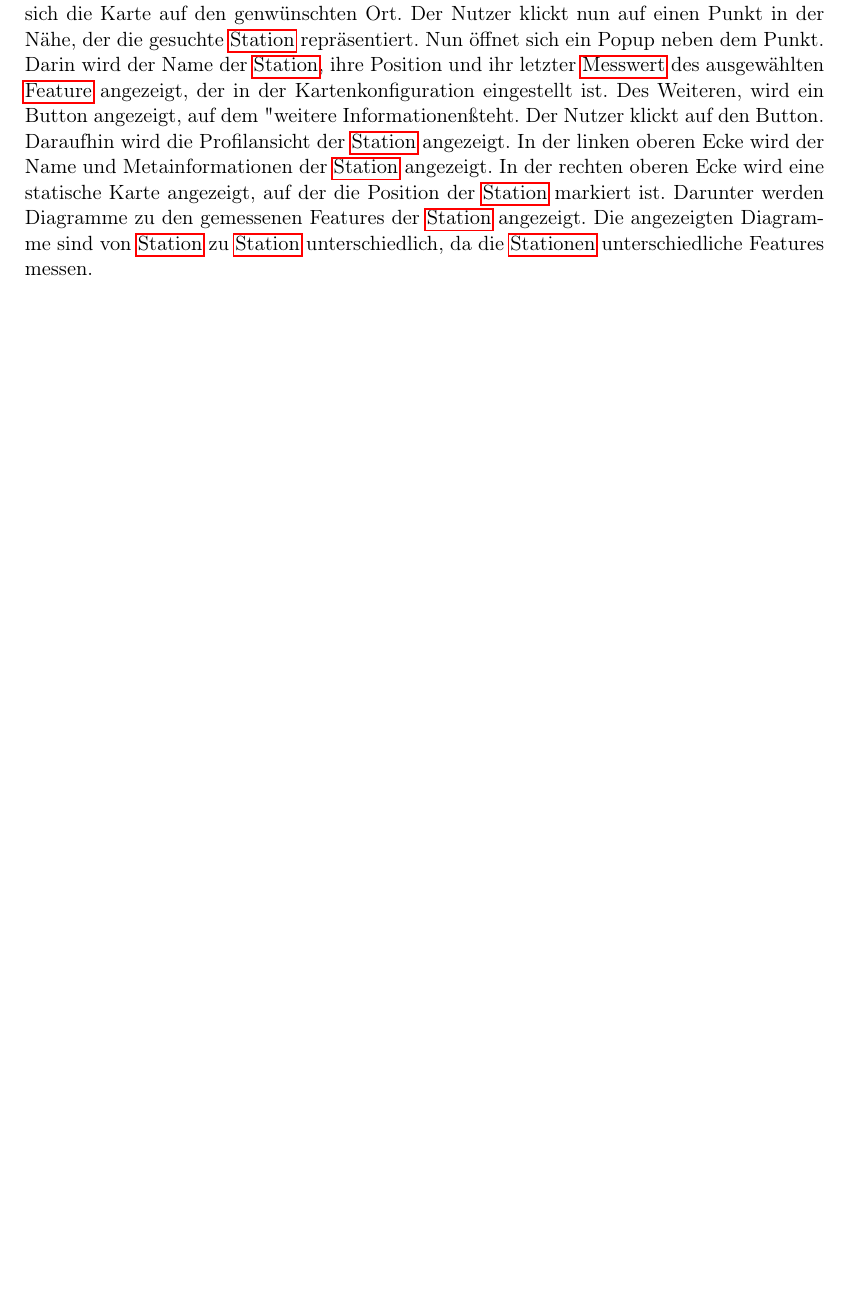
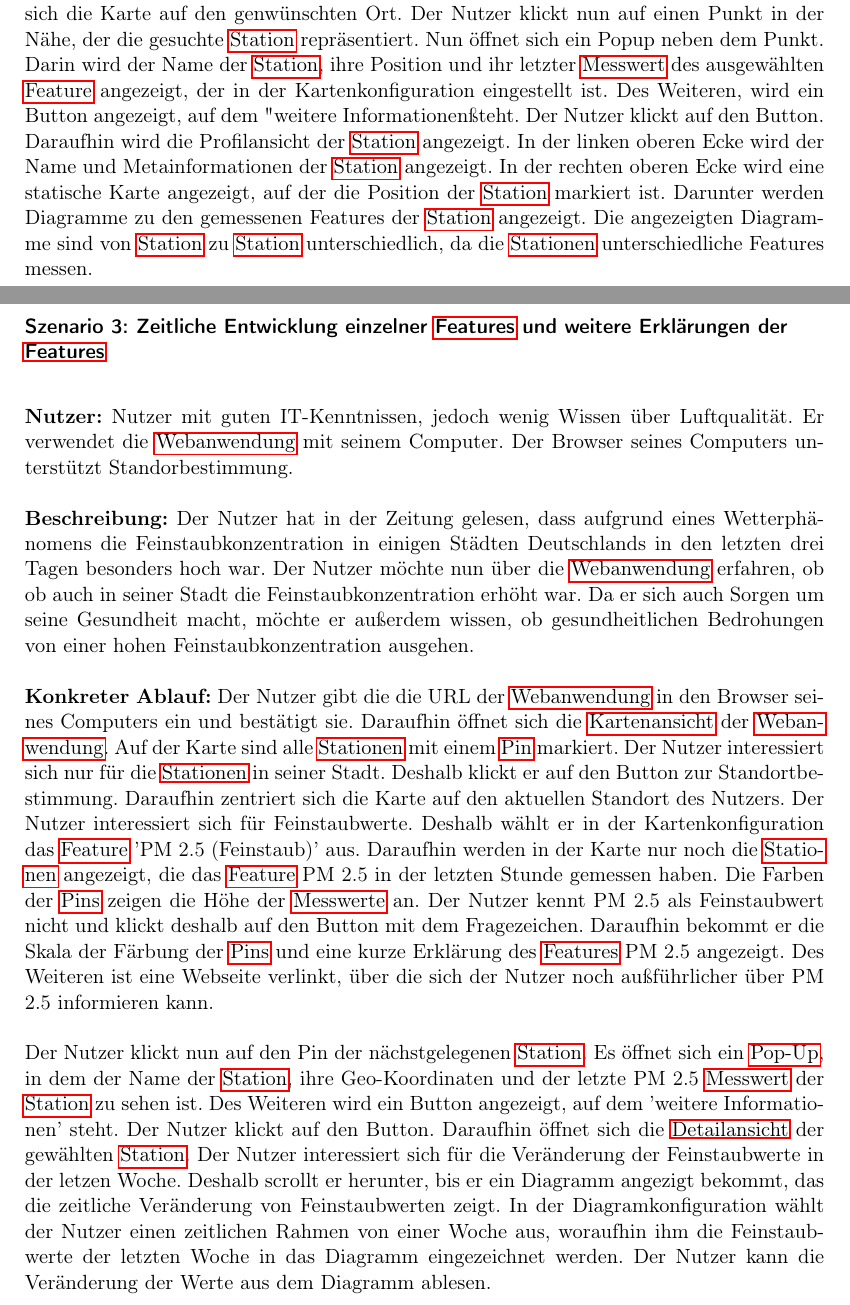
Before and after one commit to JonaEnz/pse-airquality-1, a LaTeX document (Pflichtenheft/Pflichtenheft.tex, which reads Pflichtenheft/chapters/Systemmodelle.tex): part of page 24 of 32 before the commit and two parts of pages 24 and 25 of 33 after it, the two joined at a grey line, cut so that both start at the same text, the shorter picture padded with empty space. Compiled offline with pdfLaTeX.

Commit message:
Add third scenario

```diff
--- a/Pflichtenheft/chapters/Systemmodelle.tex
+++ b/Pflichtenheft/chapters/Systemmodelle.tex
@@ -56,3 +56,32 @@ der \gls{Station} angezeigt. In der rechten oberen Ecke wird eine statische Kart
 markiert ist.
 Darunter werden Diagramme zu den gemessenen Features der \gls{Station} angezeigt. Die angezeigten Diagramme sind von \gls{Station}
 zu \gls{Station} unterschiedlich, da die \glspl{Station} unterschiedliche Features messen.
+
+\newpage
+\subsubsection*{Szenario 3: Zeitliche Entwicklung einzelner \glspl{Feature} und weitere Erklärungen der \glspl{Feature}}
+\textbf{Nutzer:} Nutzer mit guten IT-Kenntnissen, jedoch wenig Wissen über Luftqualität. Er verwendet die \gls{Webanwendung}
+mit seinem Computer. Der Browser seines Computers unterstützt Standorbestimmung.
+
+\textbf{Beschreibung:} Der Nutzer hat in der Zeitung gelesen, dass aufgrund eines Wetterphänomens die Feinstaubkonzentration in
+einigen Städten Deutschlands in den letzten drei Tagen besonders hoch war. Der Nutzer möchte nun über die \gls{Webanwendung} erfahren, ob
+ob auch in seiner Stadt die Feinstaubkonzentration erhöht war. Da er sich auch Sorgen um seine Gesundheit macht, möchte er außerdem
+wissen, ob gesundheitlichen Bedrohungen von einer hohen Feinstaubkonzentration ausgehen.
+
+\textbf{Konkreter Ablauf:} Der Nutzer gibt die die URL der \gls{Webanwendung} in den Browser seines Computers ein und bestätigt sie.
+Daraufhin öffnet sich die \gls{Kartenansicht} der \gls{Webanwendung}. Auf der Karte sind alle \glspl{Station} mit einem \gls{Pin}
+markiert. Der Nutzer interessiert sich nur für die \glspl{Station} in seiner Stadt. Deshalb klickt er auf den Button zur
+Standortbestimmung. Daraufhin zentriert sich die Karte auf den aktuellen Standort des Nutzers.
+Der Nutzer interessiert sich für Feinstaubwerte. Deshalb wählt er in der Kartenkonfiguration das \gls{Feature}
+'PM 2.5 (Feinstaub)' aus. Daraufhin werden in der Karte nur noch die \glspl{Station} angezeigt, die das \gls{Feature} PM 2.5 in
+der letzten Stunde gemessen haben. Die Farben der \glspl{Pin} zeigen die Höhe der \glspl{Messwert} an.
+Der Nutzer kennt PM 2.5 als Feinstaubwert nicht und klickt deshalb auf den Button mit dem Fragezeichen. Daraufhin bekommt er die
+Skala der Färbung der \glspl{Pin} und eine kurze Erklärung des \glspl{Feature} PM 2.5 angezeigt. Des Weiteren ist eine Webseite
+verlinkt, über die sich der Nutzer noch außführlicher über PM 2.5 informieren kann.
+
+Der Nutzer klickt nun auf den Pin der nächstgelegenen \gls{Station}. Es öffnet sich ein \gls{Pop-Up}, in dem der Name
+der \gls{Station}, ihre Geo-Koordinaten und der letzte PM 2.5 \gls{Messwert} der \gls{Station} zu sehen ist. Des Weiteren wird
+ein Button angezeigt, auf dem 'weitere Informationen' steht. Der Nutzer klickt auf den Button. Daraufhin öffnet sich die
+\gls{Detailansicht} der gewählten \gls{Station}. Der Nutzer interessiert sich für die Veränderung der Feinstaubwerte in der
+letzen Woche. Deshalb scrollt er herunter, bis er ein Diagramm angezigt bekommt, das die zeitliche Veränderung von Feinstaubwerten
+zeigt. In der Diagramkonfiguration wählt der Nutzer einen zeitlichen Rahmen von einer Woche aus, woraufhin ihm die Feinstaubwerte
+der letzten Woche in das Diagramm eingezeichnet werden. Der Nutzer kann die Veränderung der Werte aus dem Diagramm ablesen.
```
